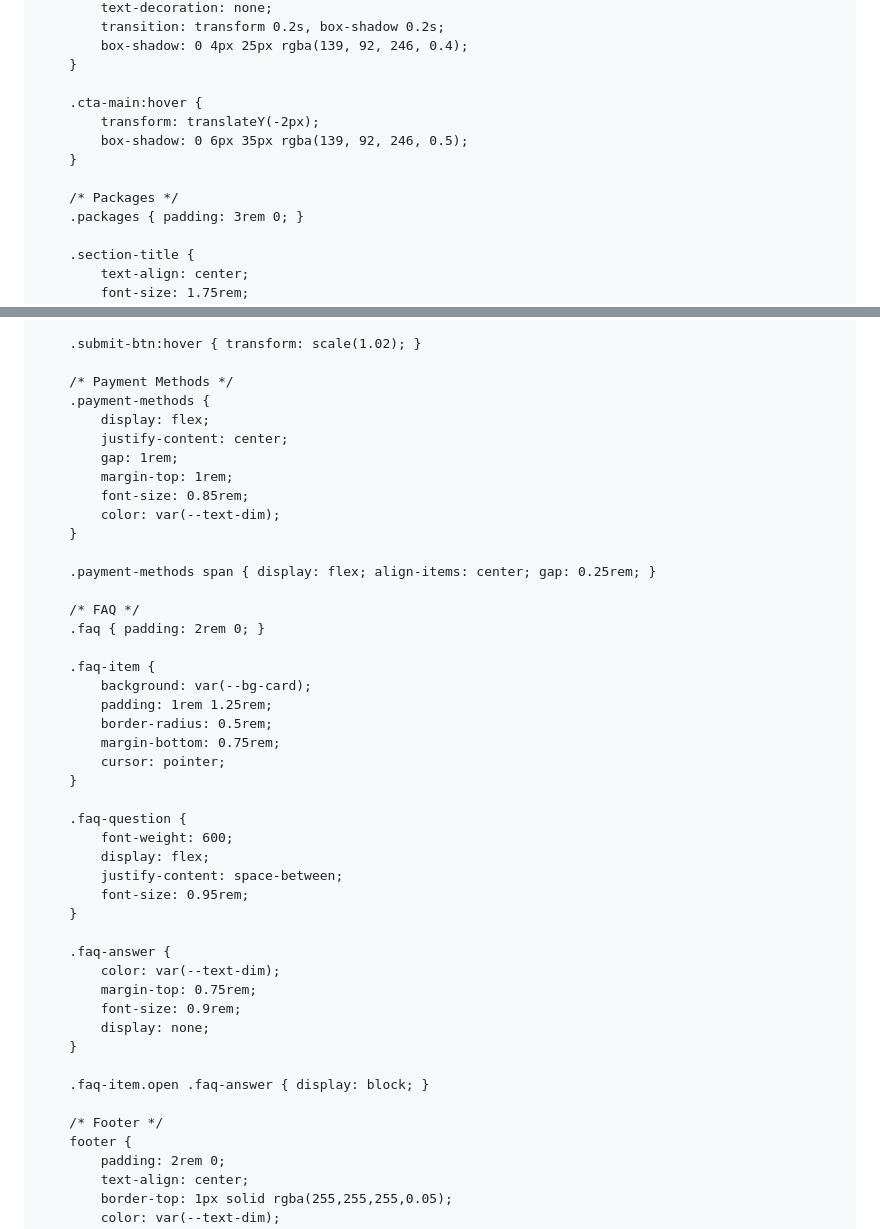
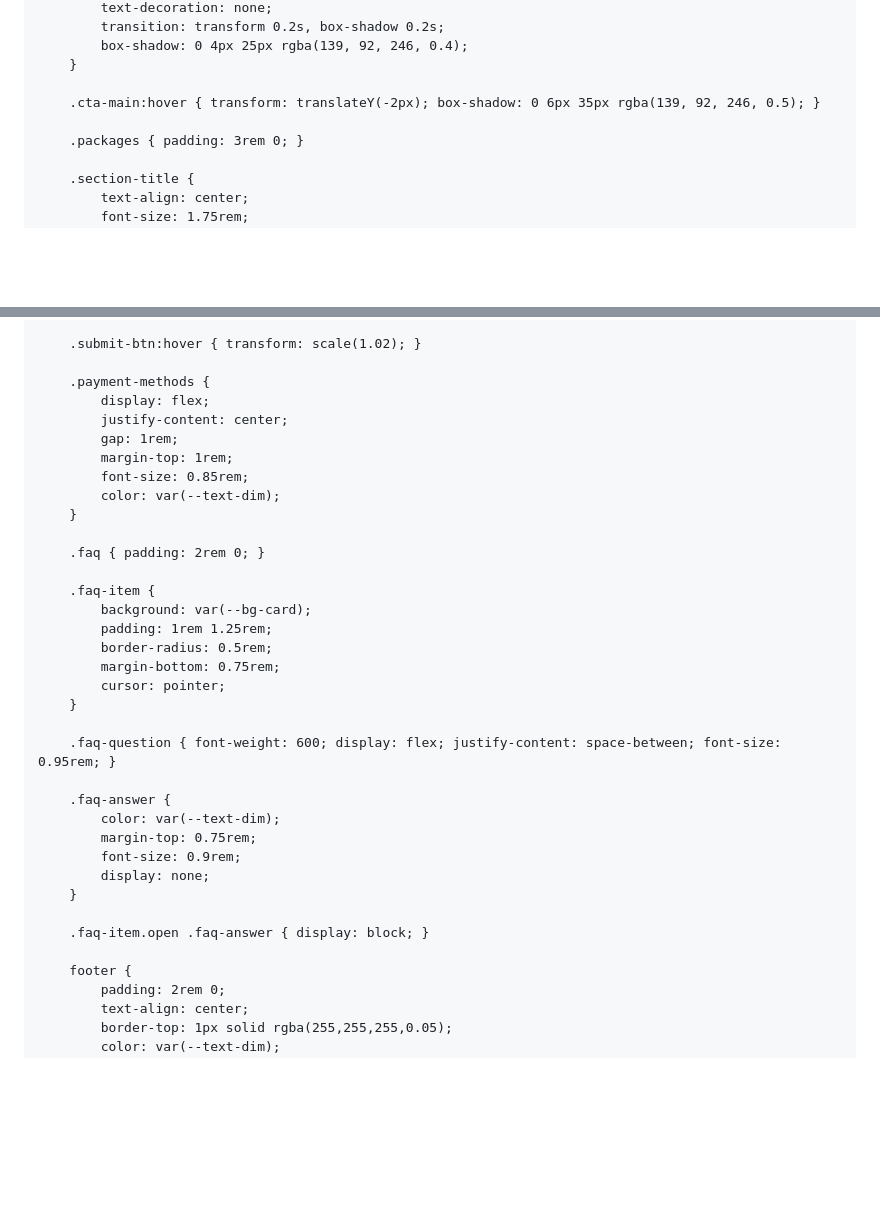
Before and after one commit to IRONBRIDGE-Al/ironbridge, a Markdown page: README.md, 2 parts joined by grey strips. Drawn GitHub-style; blank space fills up the shorter version.

```diff
--- a/README.md
+++ b/README.md
@@ -111,12 +105,8 @@
             box-shadow: 0 4px 25px rgba(139, 92, 246, 0.4);
         }
 
-        .cta-main:hover {
-            transform: translateY(-2px);
-            box-shadow: 0 6px 35px rgba(139, 92, 246, 0.5);
-        }
+        .cta-main:hover { transform: translateY(-2px); box-shadow: 0 6px 35px rgba(139, 92, 246, 0.5); }
 
-        /* Packages */
         .packages { padding: 3rem 0; }
 
         .section-title {
@@ -299,7 +268,6 @@
 
         .submit-btn:hover { transform: scale(1.02); }
 
-        /* Payment Methods */
         .payment-methods {
             display: flex;
             justify-content: center;
@@ -309,9 +277,6 @@
             color: var(--text-dim);
         }
 
-        .payment-methods span { display: flex; align-items: center; gap: 0.25rem; }
-
-        /* FAQ */
         .faq { padding: 2rem 0; }
 
         .faq-item {
@@ -322,12 +287,7 @@
             cursor: pointer;
         }
 
-        .faq-question {
-            font-weight: 600;
-            display: flex;
-            justify-content: space-between;
-            font-size: 0.95rem;
-        }
+        .faq-question { font-weight: 600; display: flex; justify-content: space-between; font-size: 0.95rem; }
 
         .faq-answer {
             color: var(--text-dim);
@@ -338,7 +298,6 @@
 
         .faq-item.open .faq-answer { display: block; }
 
-        /* Footer */
         footer {
             padding: 2rem 0;
             text-align: center;
```
Also changed, not shown: other parts of README.md (+18 -49 lines).
